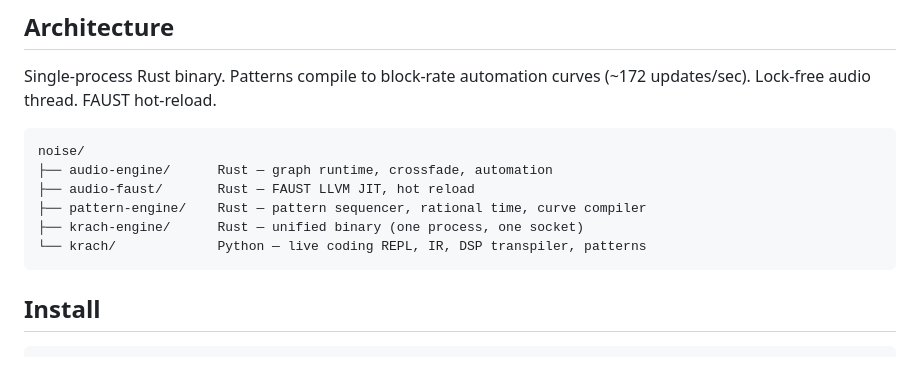
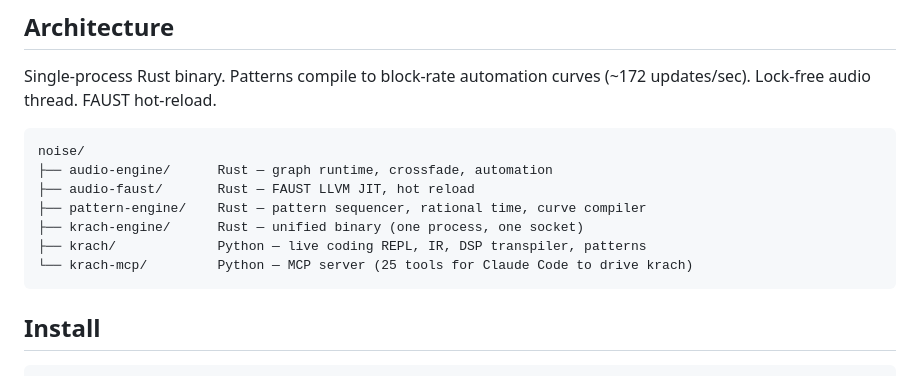
Before and after one commit to krachio/krachio.github.io, a Markdown page: index.md, the part around the change. GitHub-like rendering.

Commit message:
docs: add krach-mcp to architecture section
Co-Authored-By: Claude Opus 4.6 (1M context) <noreply@anthropic.com>

````diff
--- a/index.md
+++ b/index.md
@@ -118,7 +118,8 @@ noise/
 ├── audio-faust/       Rust — FAUST LLVM JIT, hot reload
 ├── pattern-engine/    Rust — pattern sequencer, rational time, curve compiler
 ├── krach-engine/      Rust — unified binary (one process, one socket)
-└── krach/             Python — live coding REPL, IR, DSP transpiler, patterns
+├── krach/             Python — live coding REPL, IR, DSP transpiler, patterns
+└── krach-mcp/         Python — MCP server (25 tools for Claude Code to drive krach)
 ```
 
 ## Install
````
